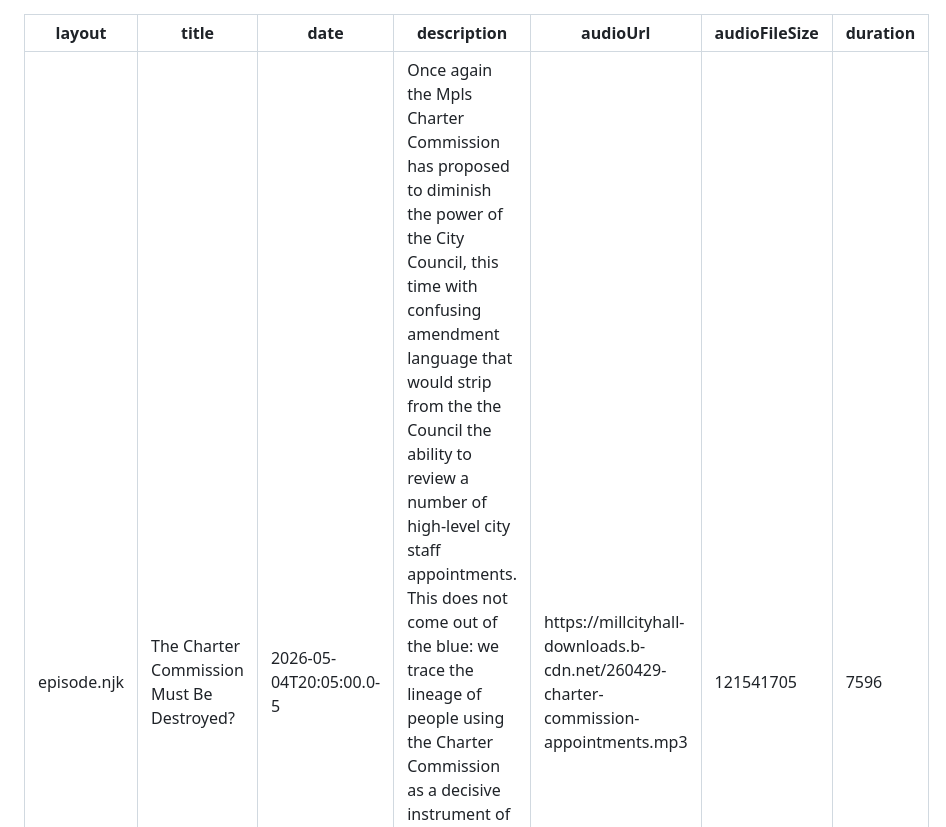
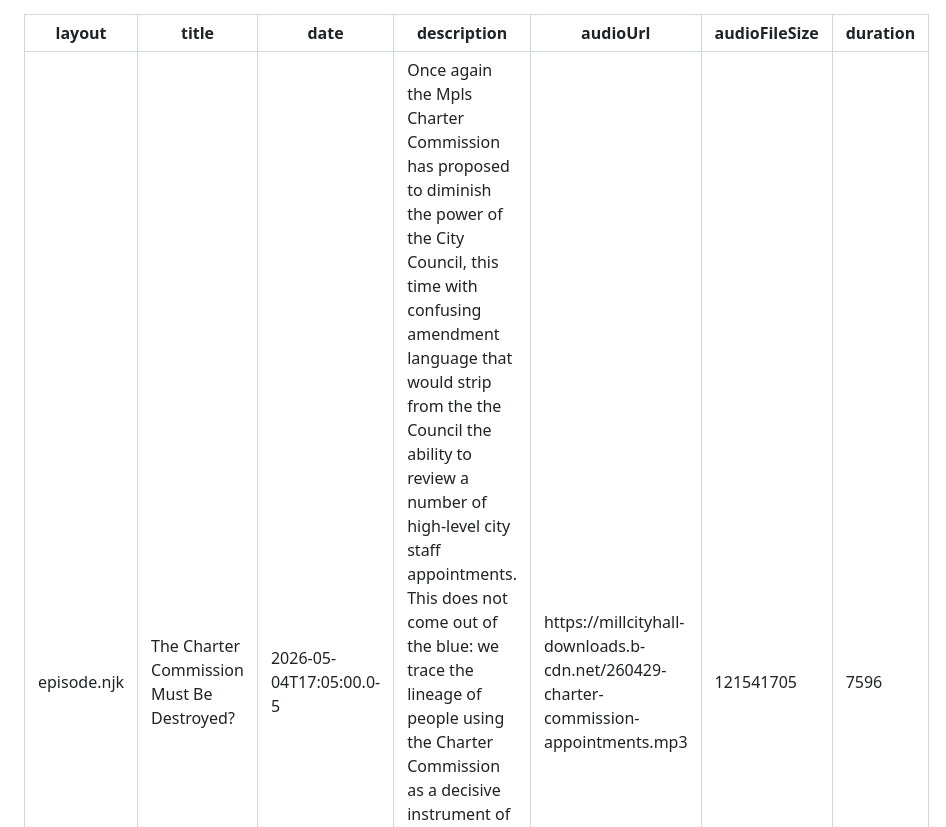
Before and after one commit to jessemortenson/millcityhall-web, a Markdown page: src/episodes/2026-05-04-charter-comm-appointments.md, the part around the change. GitHub-like rendering.

Commit message:
Fix timestamp on charter comm ep

```diff
--- a/src/episodes/2026-05-04-charter-comm-appointments.md
+++ b/src/episodes/2026-05-04-charter-comm-appointments.md
@@ -1,7 +1,7 @@
 ---
 layout: episode.njk
 title: "The Charter Commission Must Be Destroyed?"
-date: 2026-05-04T20:05:00.0-5
+date: 2026-05-04T17:05:00.0-5
 description: "Once again the Mpls Charter Commission has proposed to diminish the power of the City Council, this time with confusing amendment language that would strip from the the Council the ability to review a number of high-level city staff appointments. This does not come out of the blue: we trace the lineage of people using the Charter Commission as a decisive instrument of City Father-style politics over the last decade. We also discuss what democracy means to us at the local level, and how that intersects with shifts to government structure and unelected bodies putting a finger on the scale. Recorded 4/29/26."
 audioUrl: https://millcityhall-downloads.b-cdn.net/260429-charter-commission-appointments.mp3
 audioFileSize: 121541705
```
